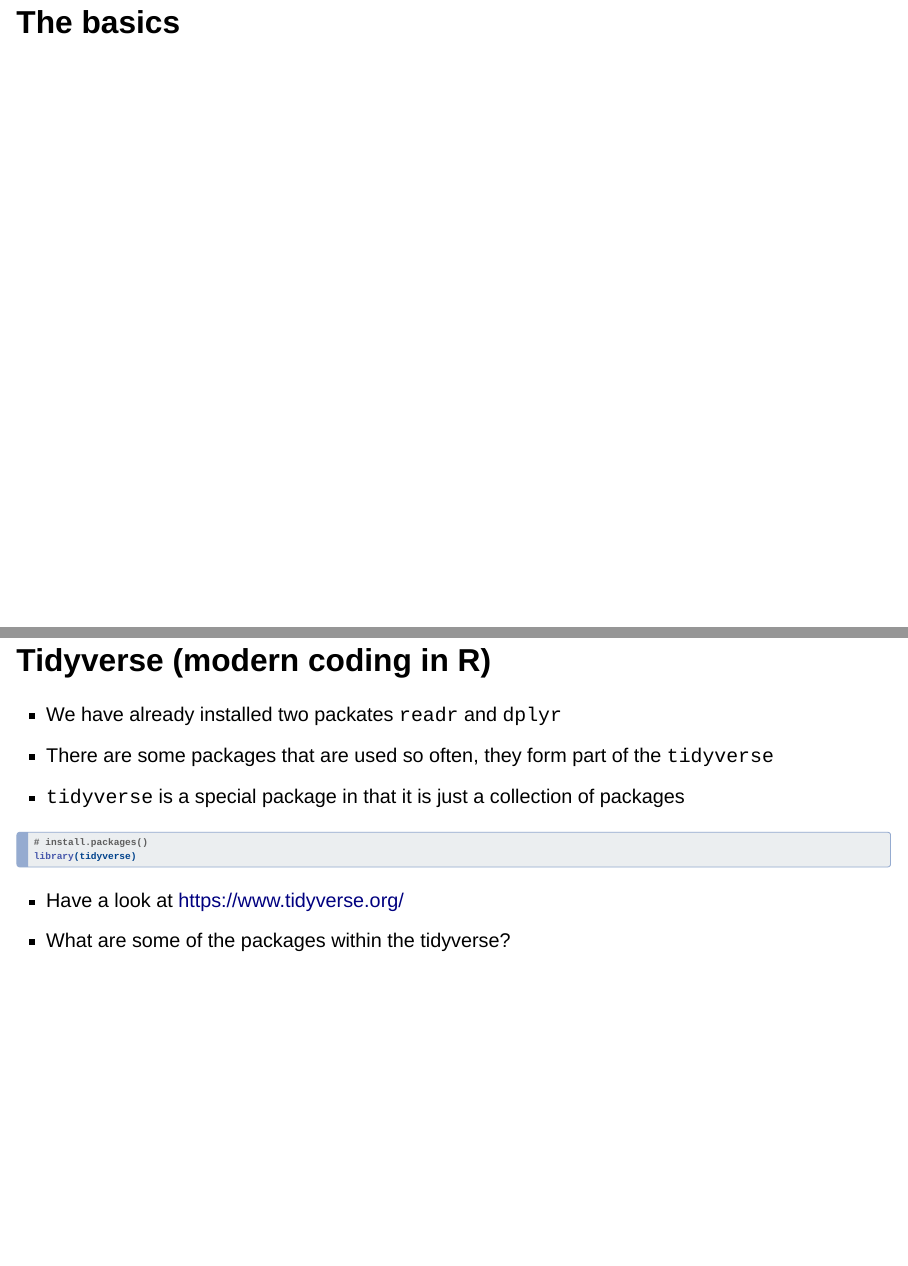
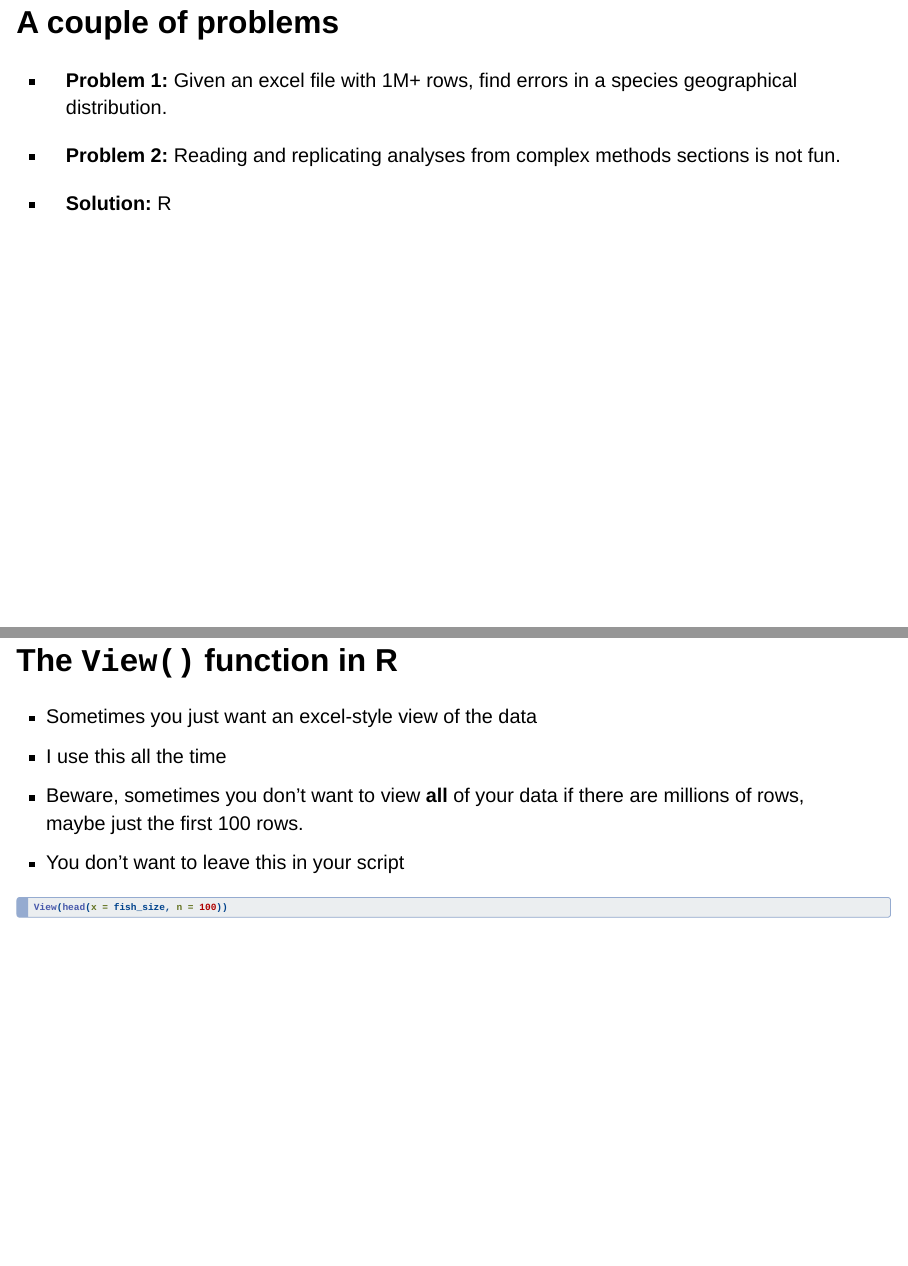
Before and after one commit to FreddieJH/r_workshop, a Quarto document (learning_R.qmd): pages 2 and 74 of 75 before the commit and pages 2 and 75 of 77 after it, joined at a grey line. Rendered offline with R 4.5, knitr and Pandoc in place of Quarto, with nearby package versions; drawn as Slidy slides in place of the format the file asks for.

Commit message:
included "problem" slide

````diff
--- a/learning_R.qmd
+++ b/learning_R.qmd
@@ -6,6 +6,14 @@ format: revealjs
 project:
   output-dir: docs
 ---
+
+# A couple of problems
+
+- **Problem 1:** Given an excel file with 1M+ rows, find errors in a species geographical distribution.
+
+-  **Problem 2:** Reading and replicating analyses from complex methods sections is not fun.
+
+- **Solution:** R
 
 # The basics
 
@@ -343,6 +351,21 @@ library(dplyr)
 glimpse(fish_size)
 ```
 
+## The `View()` function in R
+
+- Sometimes you just want an excel-style view of the data
+- I use this all the time
+- Beware, sometimes you don't want to view **all** of your data if there are millions of rows, maybe just the first 100 rows.
+- You don't want to leave this in your script
+
+```{r}
+
+View(head(x = fish_size, n = 100))
+
+```
+
+
+
 ## Tidyverse (modern coding in R)
 
 -   We have already installed two packates `readr` and `dplyr`
````
Also changed, not shown: empty_script.R (+8 -1 lines), README.md, learning_R.html.
